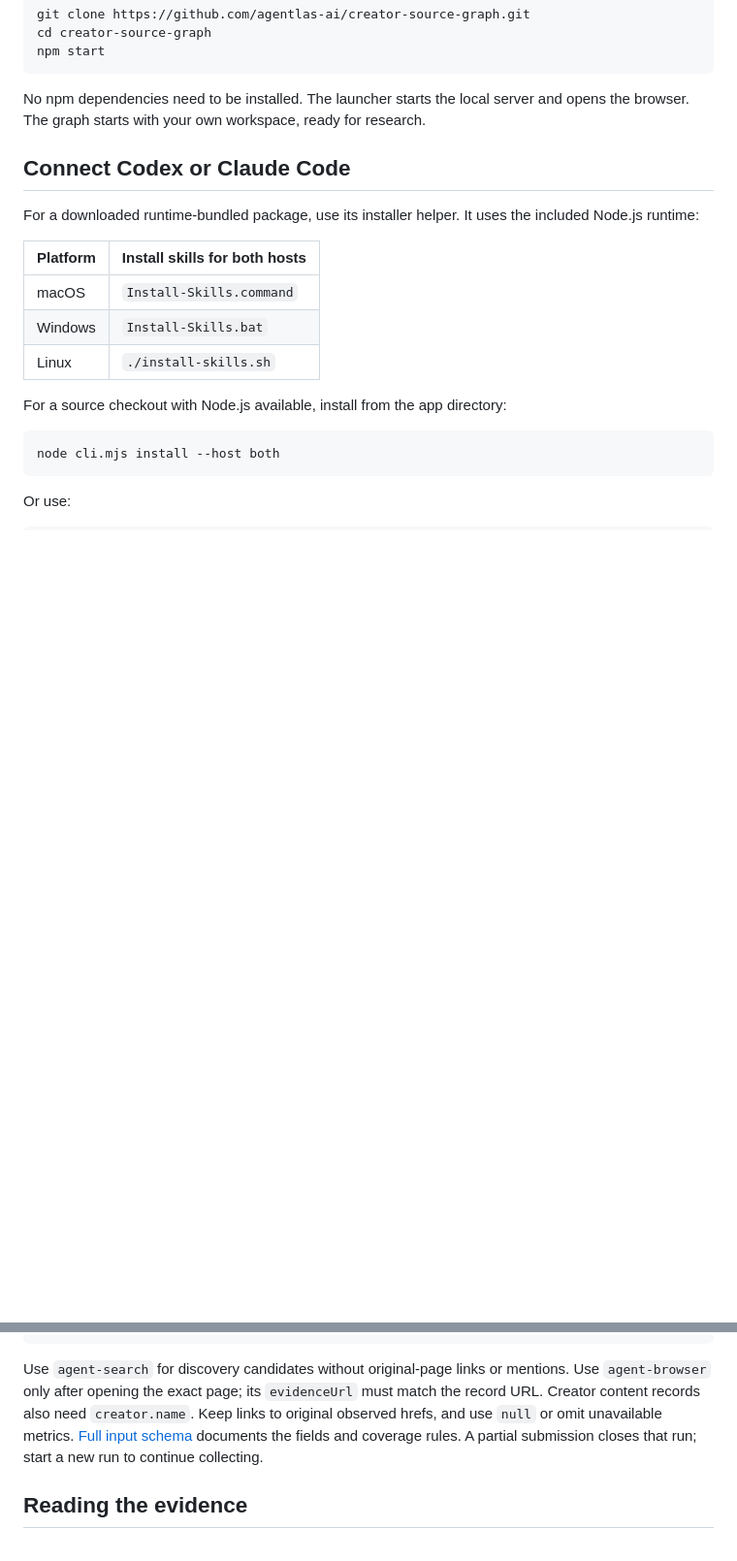
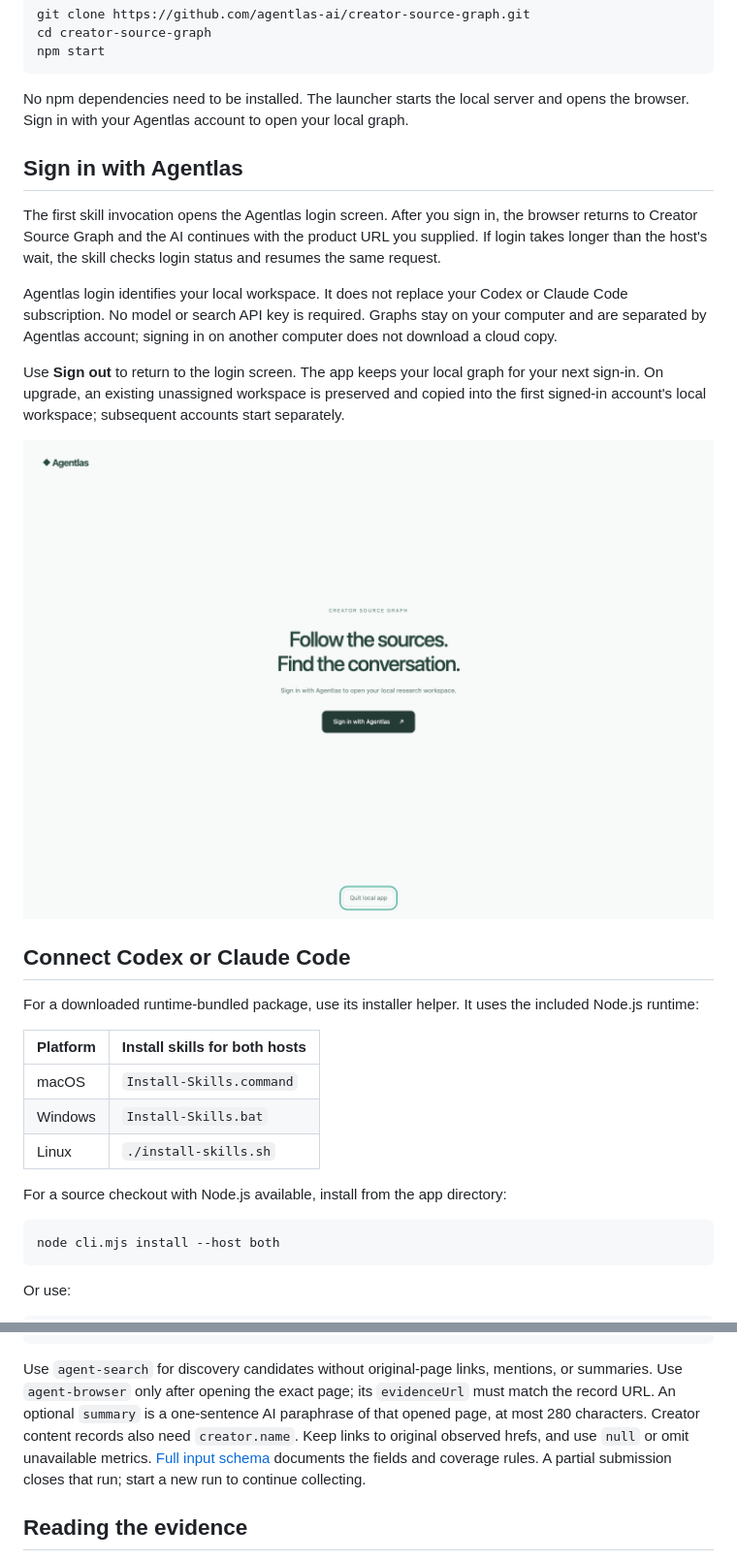
Before and after one commit to agentlas-ai/creator-source-graph, a Markdown page: README.md, 2 parts joined by grey strips. Shown: that part at 97% size. Rendered like a GitHub page; pictures changed too: assets/agentlas-sign-in.png (added); blank space fills up the shorter version.

````diff
--- a/README.md
+++ b/README.md
@@ -39,7 +39,17 @@ cd creator-source-graph
 npm start
 ```
 
-No npm dependencies need to be installed. The launcher starts the local server and opens the browser. The graph starts with your own workspace, ready for research.
+No npm dependencies need to be installed. The launcher starts the local server and opens the browser. Sign in with your Agentlas account to open your local graph.
+
+## Sign in with Agentlas
+
+The first skill invocation opens the Agentlas login screen. After you sign in, the browser returns to Creator Source Graph and the AI continues with the product URL you supplied. If login takes longer than the host's wait, the skill checks login status and resumes the same request.
+
+Agentlas login identifies your local workspace. It does not replace your Codex or Claude Code subscription. No model or search API key is required. Graphs stay on your computer and are separated by Agentlas account; signing in on another computer does not download a cloud copy.
+
+Use **Sign out** to return to the login screen. The app keeps your local graph for your next sign-in. On upgrade, an existing unassigned workspace is preserved and copied into the first signed-in account's local workspace; subsequent accounts start separately.
+
+![Agentlas sign-in screen for Creator Source Graph](assets/agentlas-sign-in.png)
 
 ## Connect Codex or Claude Code
 
@@ -147,7 +163,7 @@ This is a schema example, not a research finding. Replace its URL, title, timest
 }
 ```
 
-Use `agent-search` for discovery candidates without original-page links or mentions. Use `agent-browser` only after opening the exact page; its `evidenceUrl` must match the record URL. Creator content records also need `creator.name`. Keep links to original observed hrefs, and use `null` or omit unavailable metrics. [Full input schema](skills/creator-source-graph/references/import-schema.md) documents the fields and coverage rules. A partial submission closes that run; start a new run to continue collecting.
+Use `agent-search` for discovery candidates without original-page links, mentions, or summaries. Use `agent-browser` only after opening the exact page; its `evidenceUrl` must match the record URL. An optional `summary` is a one-sentence AI paraphrase of that opened page, at most 280 characters. Creator content records also need `creator.name`. Keep links to original observed hrefs, and use `null` or omit unavailable metrics. [Full input schema](skills/creator-source-graph/references/import-schema.md) documents the fields and coverage rules. A partial submission closes that run; start a new run to continue collecting.
 
 ## Reading the evidence
 
````
Also changed, not shown: other parts of README.md (+10 -4 lines), CHANGELOG.md (+8 -0 lines), skills/creator-source-graph/SKILL.md (+8 -4 lines), assets/creator-source-graph.png, 14 other files.
